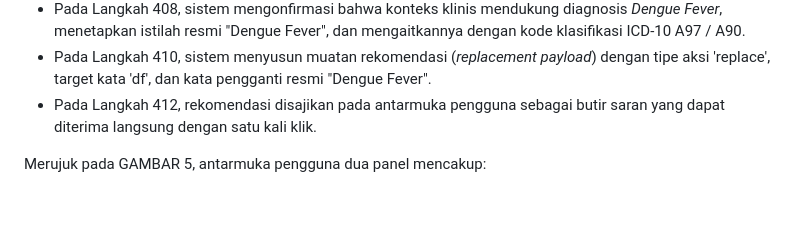
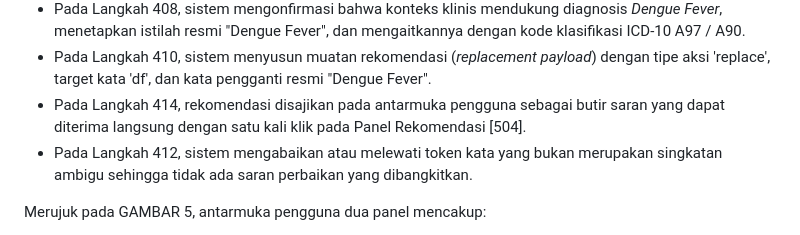
Before and after one commit to VelAstra/Smart-Medical-Notes, a Markdown page: docs/patent/01_DESKRIPSI_PATEN_LENGKAP.md, the part around the change. Rendered like a GitHub page; blank space fills up the shorter version.

Commit message:
docs(patent): synchronize official patent description and claims 1 to 10

```diff
--- a/docs/patent/01_DESKRIPSI_PATEN_LENGKAP.md
+++ b/docs/patent/01_DESKRIPSI_PATEN_LENGKAP.md
@@ -91,7 +91,8 @@ Merujuk pada GAMBAR 4, alur kerja disambiguasi singkatan medis kontekstual berla
 - Apabila ditemukan singkatan ambigu (misalnya "df"), pada Langkah 406 sistem melakukan analisis konteks simtom pendukung dari blok Subjective dan Objective. Sistem memeriksa apakah terdapat simtom demam, bintik merah, ruam kulit, petekia, atau trombositopenia.
 - Pada Langkah 408, sistem mengonfirmasi bahwa konteks klinis mendukung diagnosis *Dengue Fever*, menetapkan istilah resmi "Dengue Fever", dan mengaitkannya dengan kode klasifikasi ICD-10 A97 / A90.
 - Pada Langkah 410, sistem menyusun muatan rekomendasi (*replacement payload*) dengan tipe aksi 'replace', target kata 'df', dan kata pengganti resmi "Dengue Fever".
-- Pada Langkah 412, rekomendasi disajikan pada antarmuka pengguna sebagai butir saran yang dapat diterima langsung dengan satu kali klik.
+- Pada Langkah 414, rekomendasi disajikan pada antarmuka pengguna sebagai butir saran yang dapat diterima langsung dengan satu kali klik pada Panel Rekomendasi [504].
+- Pada Langkah 412, sistem mengabaikan atau melewati token kata yang bukan merupakan singkatan ambigu sehingga tidak ada saran perbaikan yang dibangkitkan.
 
 Merujuk pada GAMBAR 5, antarmuka pengguna dua panel mencakup:
 - Area 502: Panel Kiri (SOAP Note Editor) yang memuat empat area masukan teks terpisah untuk blok Subjective, Objective, Assessment, dan Plan, disertai label jumlah karakter dan penanda visual interaktif.
```
